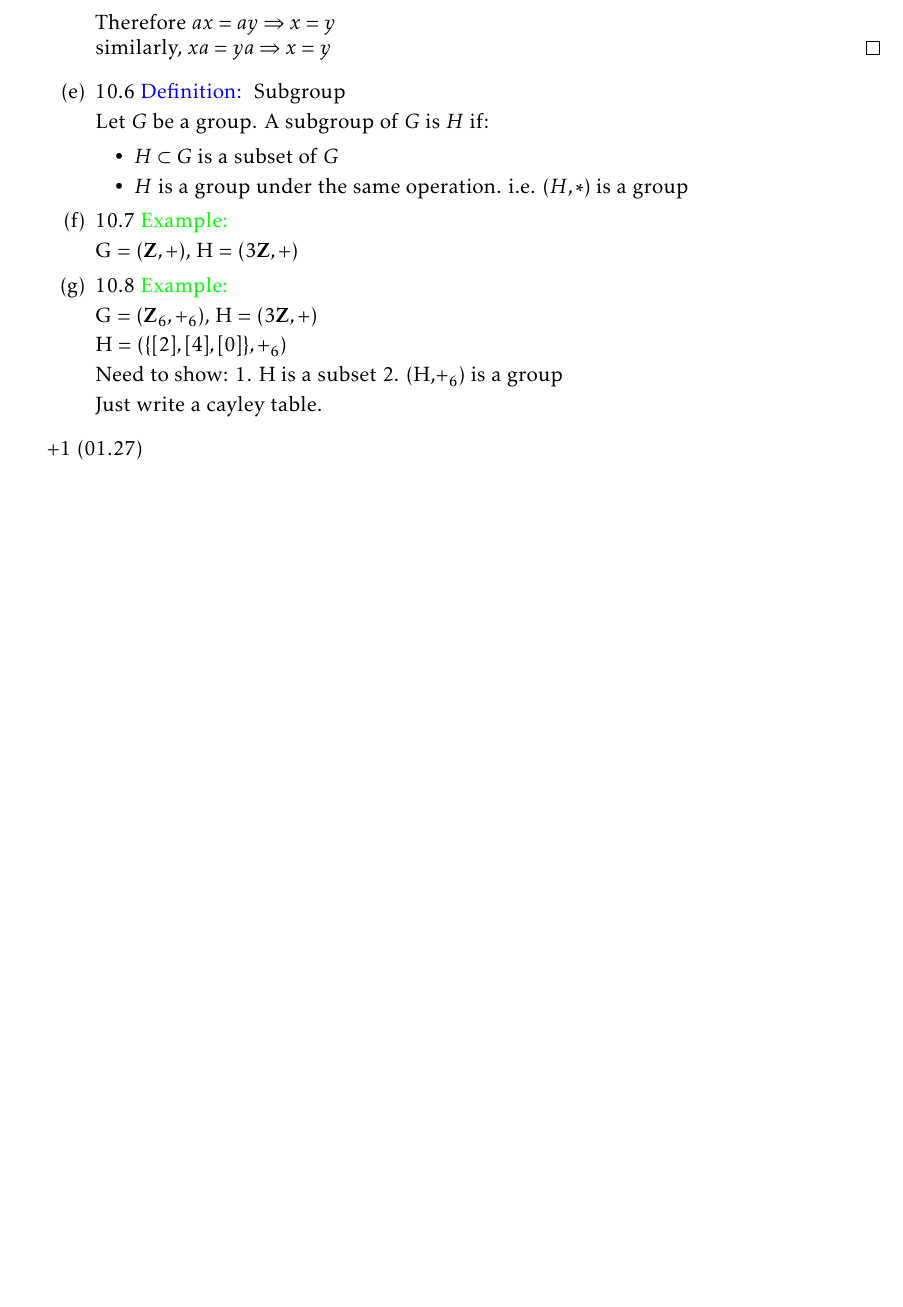
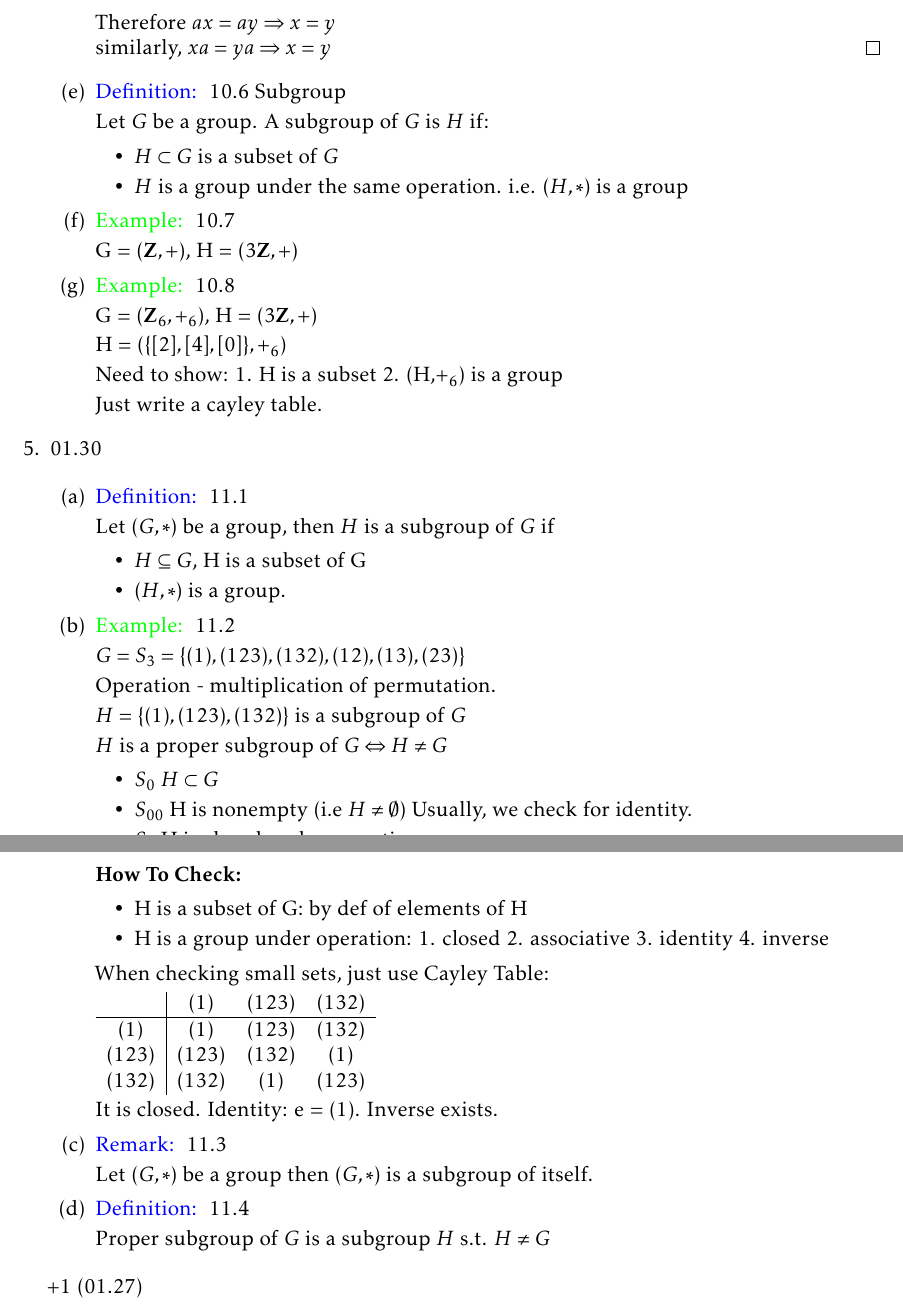
Before and after one commit to imbaguanxin/MATH3175, a LaTeX document (notes.tex): part of page 7 of 7 before the commit and two parts of pages 7 and 8 of 8 after it, the two joined at a grey line, cut so that both start at the same text, the shorter picture padded with empty space. Compiled offline with pdfLaTeX.

Commit message:
update notes 01.30

```diff
--- a/notes.tex
+++ b/notes.tex
@@ -463,11 +463,11 @@
             \item $H$ is a group under the same operation. i.e. ($H,*$) is a group
         \end{itemize}
 
-        \item 10.7 \exe
+        \item \exe 10.7
 
         G = $(\mathbf{Z}, +)$, H = $(3\mathbf{Z}, +)$
 
-        \item 10.8 \exe
+        \item \exe 10.8
 
         G = $(\mathbf{Z}_6, +_6)$, H = $(3\mathbf{Z}, +)$
 
@@ -478,6 +478,58 @@
         Just write a cayley table.
 
     \end{enumerate}
+
+    \item 01.30
+
+    \begin{enumerate}
+        \item \defi 11.1
+
+        Let $(G, *)$ be a group, then $H$ is a subgroup of $G$ if
+        \begin{itemize}
+            \item $H \subseteq G$, H is a subset of G
+            \item $(H,*)$ is a group.
+        \end{itemize}
+
+        \item \exe 11.2
+
+        $G = S_3 = \{(1), (123), (132), (12), (13), (23)\}$
+
+        Operation - multiplication of permutation.
+
+        $H = \{(1), (123), (132)\}$ is a subgroup of $G$
+
+        $H$ is a proper subgroup of $G \Leftrightarrow H \ne G$
+        \begin{itemize}
+            \item $S_0$ $H\subset G$
+            \item $S_{00}$ H is nonempty (i.e $H \ne \emptyset$) Usually, we check for identity.
+            \item $S_1$ H is closed under operation
+            \item $S_2$ H has inverse
+        \end{itemize}
+        \textbf{How To Check:}
+        \begin{itemize}
+            \item H is a subset of G: by def of elements of H
+            \item H is a group under operation: 1. closed 2. associative 3. identity 4. inverse
+        \end{itemize}
+
+        When checking small sets, just use Cayley Table:
+
+        \begin{tabular}{c|ccc}
+            & (1) & (123) & (132) \\ \hline
+            (1) & (1) & (123) & (132) \\
+            (123) & (123) & (132) & (1) \\
+            (132) & (132) & (1) & (123)
+        \end{tabular}
+
+        It is closed. Identity: e = (1). Inverse exists.
+
+        \item \rem 11.3
+
+        Let $(G,*)$ be a group then $(G,*)$ is a subgroup of itself.
+
+        \item \defi 11.4
+
+        Proper subgroup of $G$ is a subgroup $H$ s.t. $H\ne G$
+    \end{enumerate}
 +1 (01.27)
 \end{enumerate}
 \end{document}
```
Also changed, not shown: notes.pdf, notes.tex (10 more changed lines).
